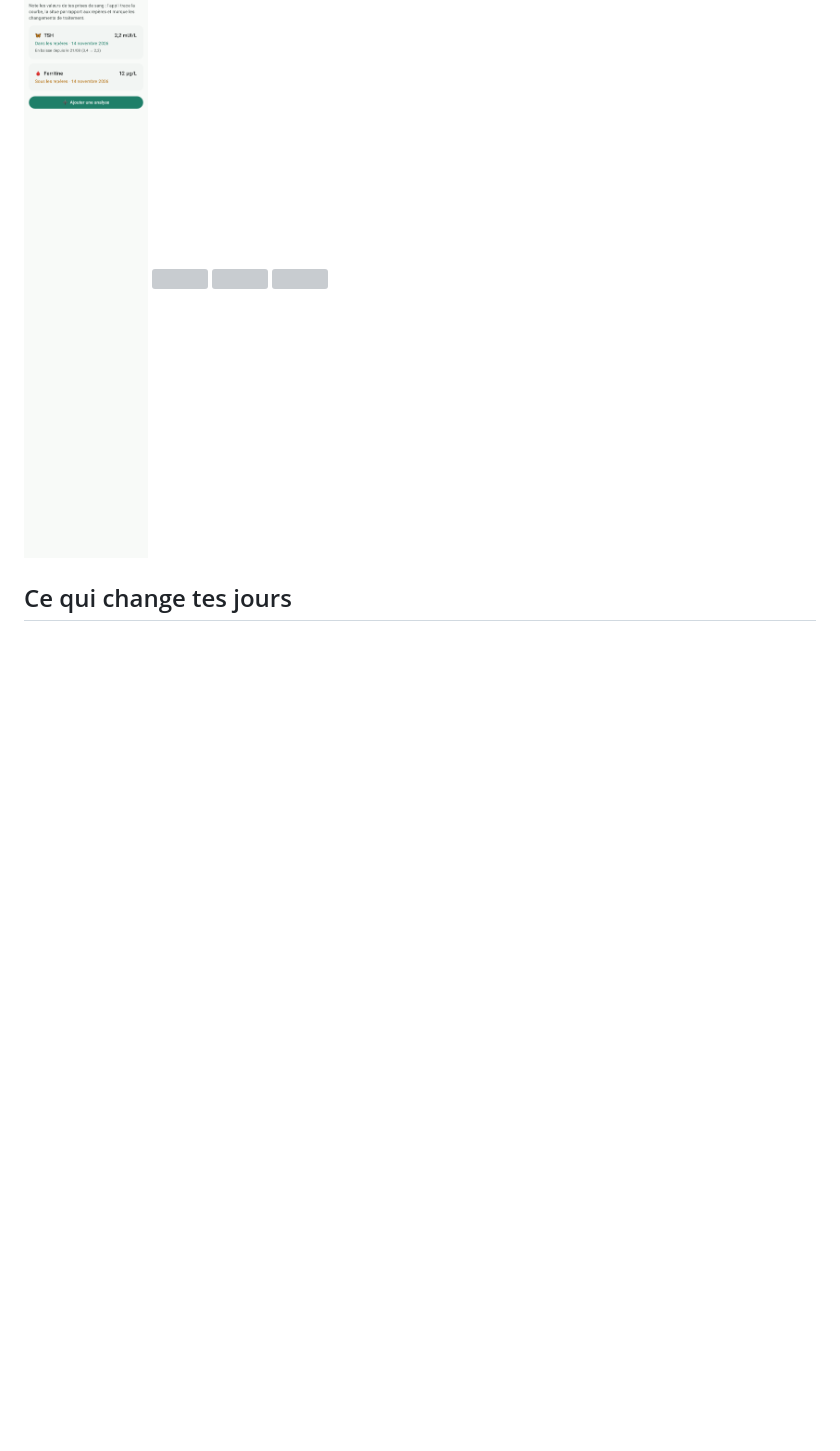
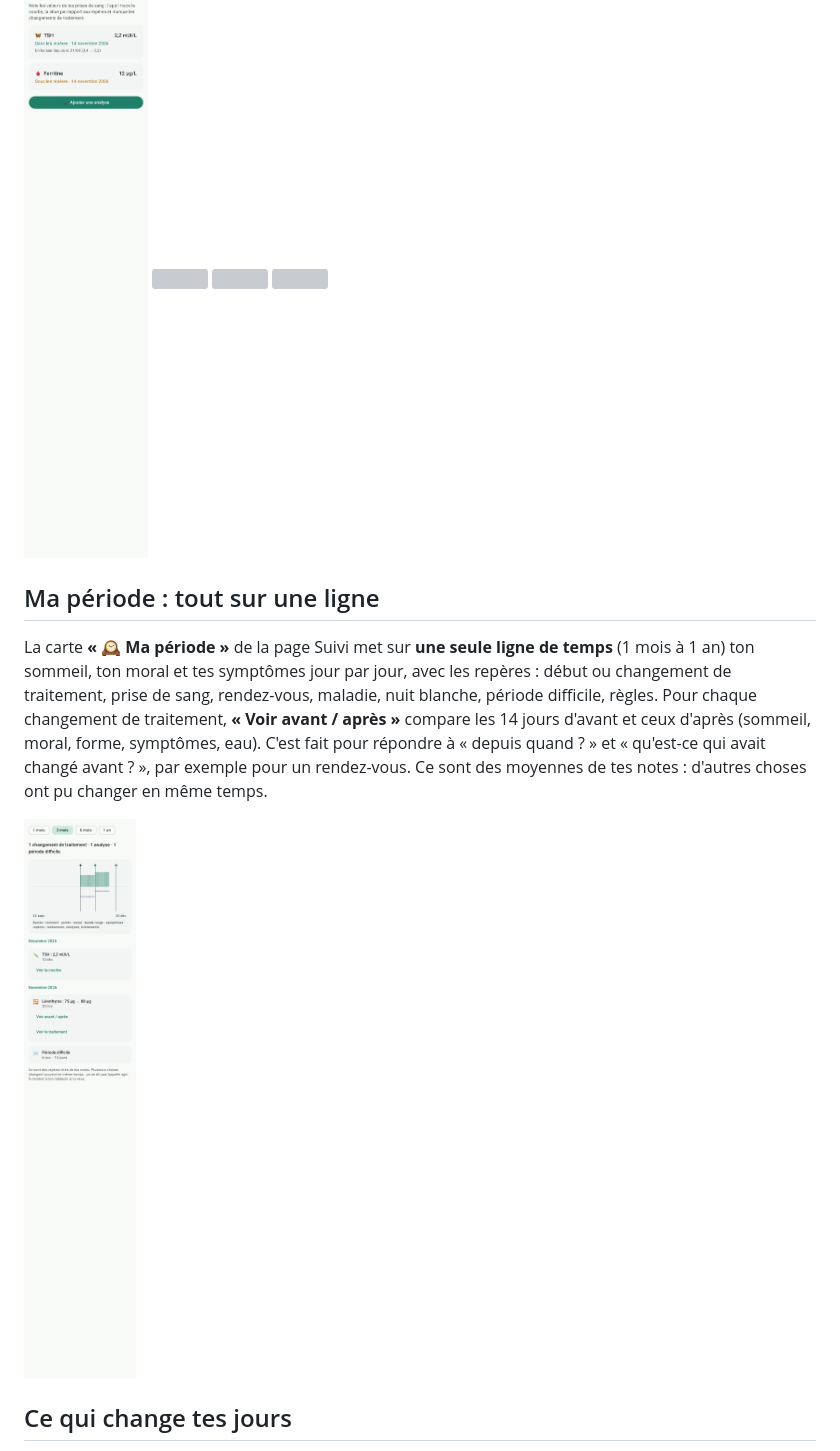
Before and after one commit to Vynnsounet/Claude-WearOS, a Markdown page: medipote/README.md, the part around the change. Rendered like a GitHub page; pictures changed too: medipote/docs/timeline.png (added); blank space fills up the shorter version; grey boxes are pictures that could not be loaded.

```diff
--- a/medipote/README.md
+++ b/medipote/README.md
@@ -444,6 +444,16 @@ et « Jour par jour » a rejoint le journal. Une carte ouverte montre où l'on e
 
 ![](docs/labs.png) ![](docs/lab_detail.png) ![](docs/travel.png) ![](docs/emergency.png)
 
+## Ma période : tout sur une ligne
+
+La carte **« 🕰️ Ma période »** de la page Suivi met sur **une seule ligne de temps** (1 mois à 1 an) ton sommeil, ton moral et tes
+symptômes jour par jour, avec les repères : début ou changement de traitement, prise de sang, rendez-vous, maladie, nuit blanche, période
+difficile, règles. Pour chaque changement de traitement, **« Voir avant / après »** compare les 14 jours d'avant et ceux d'après
+(sommeil, moral, forme, symptômes, eau). C'est fait pour répondre à « depuis quand ? » et « qu'est-ce qui avait changé avant ? », par
+exemple pour un rendez-vous. Ce sont des moyennes de tes notes : d'autres choses ont pu changer en même temps.
+
+![](docs/timeline.png)
+
 ## Ce qui change tes jours
 
 Comme pour les nuits, l'appli compare tes jours **avec et sans** chaque facteur (la nuit d'avant, ta soirée, peu d'eau, les règles) pour
```
Also changed, not shown: medipote/RELEASE.md (+10 -0 lines), 9 other files.
